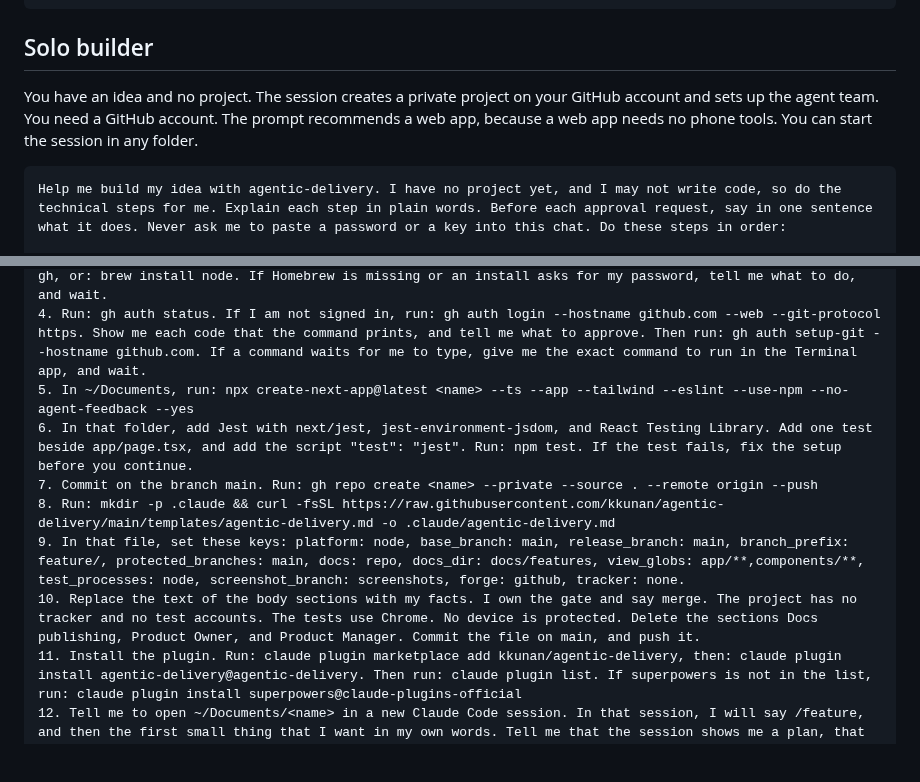
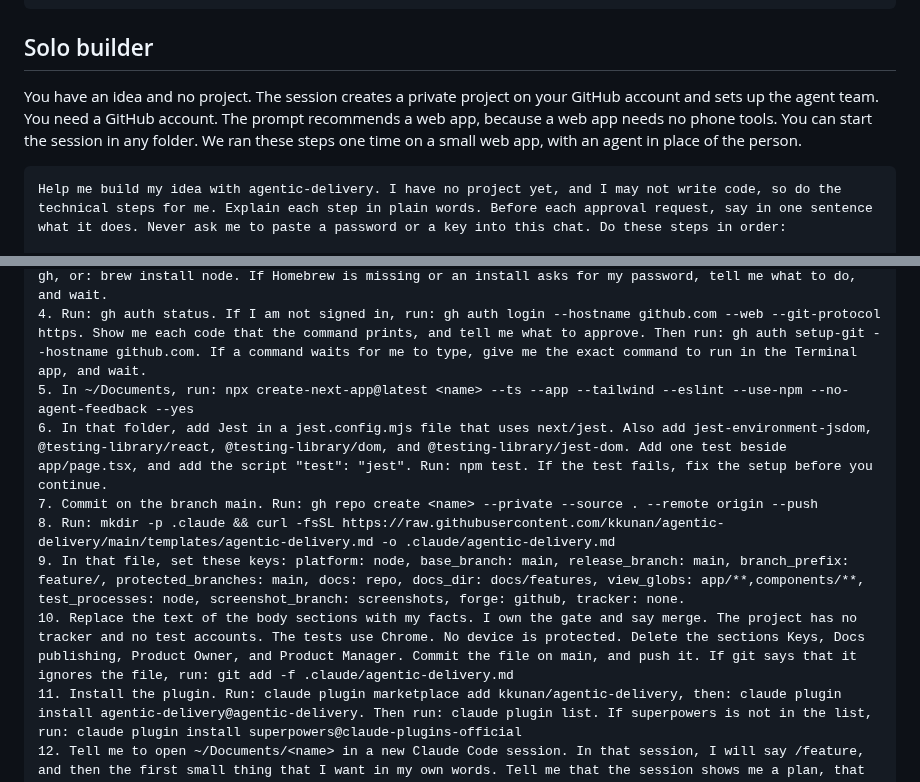
Before and after one commit to kkunan/agentic-delivery, a Markdown page: docs/get-started.md, 2 parts joined by grey strips. Drawn GitHub-style; blank space fills up the shorter version.

Commit message:
Fix the solo builder prompt from its test run
The test run needed a Jest configuration that does not use ts-node, two
more test packages, removal of the stale Keys section, and a forced add
when git ignores the project file.

Co-Authored-By: Claude <noreply@anthropic.com>

````diff
--- a/docs/get-started.md
+++ b/docs/get-started.md
@@ -36,7 +36,7 @@ Help me start with agentic-delivery. I do not write code, so do the technical st
 
 ## Solo builder
 
-You have an idea and no project. The session creates a private project on your GitHub account and sets up the agent team. You need a GitHub account. The prompt recommends a web app, because a web app needs no phone tools. You can start the session in any folder.
+You have an idea and no project. The session creates a private project on your GitHub account and sets up the agent team. You need a GitHub account. The prompt recommends a web app, because a web app needs no phone tools. You can start the session in any folder. We ran these steps one time on a small web app, with an agent in place of the person.
 
 ```text
 Help me build my idea with agentic-delivery. I have no project yet, and I may not write code, so do the technical steps for me. Explain each step in plain words. Before each approval request, say in one sentence what it does. Never ask me to paste a password or a key into this chat. Do these steps in order:
@@ -46,11 +46,11 @@ Help me build my idea with agentic-delivery. I have no project yet, and I may no
 3. Make sure that git, gh, and node are installed. If a tool is missing, run: brew install git, brew install gh, or: brew install node. If Homebrew is missing or an install asks for my password, tell me what to do, and wait.
 4. Run: gh auth status. If I am not signed in, run: gh auth login --hostname github.com --web --git-protocol https. Show me each code that the command prints, and tell me what to approve. Then run: gh auth setup-git --hostname github.com. If a command waits for me to type, give me the exact command to run in the Terminal app, and wait.
 5. In ~/Documents, run: npx create-next-app@latest <name> --ts --app --tailwind --eslint --use-npm --no-agent-feedback --yes
-6. In that folder, add Jest with next/jest, jest-environment-jsdom, and React Testing Library. Add one test beside app/page.tsx, and add the script "test": "jest". Run: npm test. If the test fails, fix the setup before you continue.
+6. In that folder, add Jest in a jest.config.mjs file that uses next/jest. Also add jest-environment-jsdom, @testing-library/react, @testing-library/dom, and @testing-library/jest-dom. Add one test beside app/page.tsx, and add the script "test": "jest". Run: npm test. If the test fails, fix the setup before you continue.
 7. Commit on the branch main. Run: gh repo create <name> --private --source . --remote origin --push
 8. Run: mkdir -p .claude && curl -fsSL https://raw.githubusercontent.com/kkunan/agentic-delivery/main/templates/agentic-delivery.md -o .claude/agentic-delivery.md
 9. In that file, set these keys: platform: node, base_branch: main, release_branch: main, branch_prefix: feature/, protected_branches: main, docs: repo, docs_dir: docs/features, view_globs: app/**,components/**, test_processes: node, screenshot_branch: screenshots, forge: github, tracker: none.
-10. Replace the text of the body sections with my facts. I own the gate and say merge. The project has no tracker and no test accounts. The tests use Chrome. No device is protected. Delete the sections Docs publishing, Product Owner, and Product Manager. Commit the file on main, and push it.
+10. Replace the text of the body sections with my facts. I own the gate and say merge. The project has no tracker and no test accounts. The tests use Chrome. No device is protected. Delete the sections Keys, Docs publishing, Product Owner, and Product Manager. Commit the file on main, and push it. If git says that it ignores the file, run: git add -f .claude/agentic-delivery.md
 11. Install the plugin. Run: claude plugin marketplace add kkunan/agentic-delivery, then: claude plugin install agentic-delivery@agentic-delivery. Then run: claude plugin list. If superpowers is not in the list, run: claude plugin install superpowers@claude-plugins-official
 12. Tell me to open ~/Documents/<name> in a new Claude Code session. In that session, I will say /feature, and then the first small thing that I want in my own words. Tell me that the session shows me a plan, that it waits for my yes, and that it merges only when I say merge.
 ```
````
